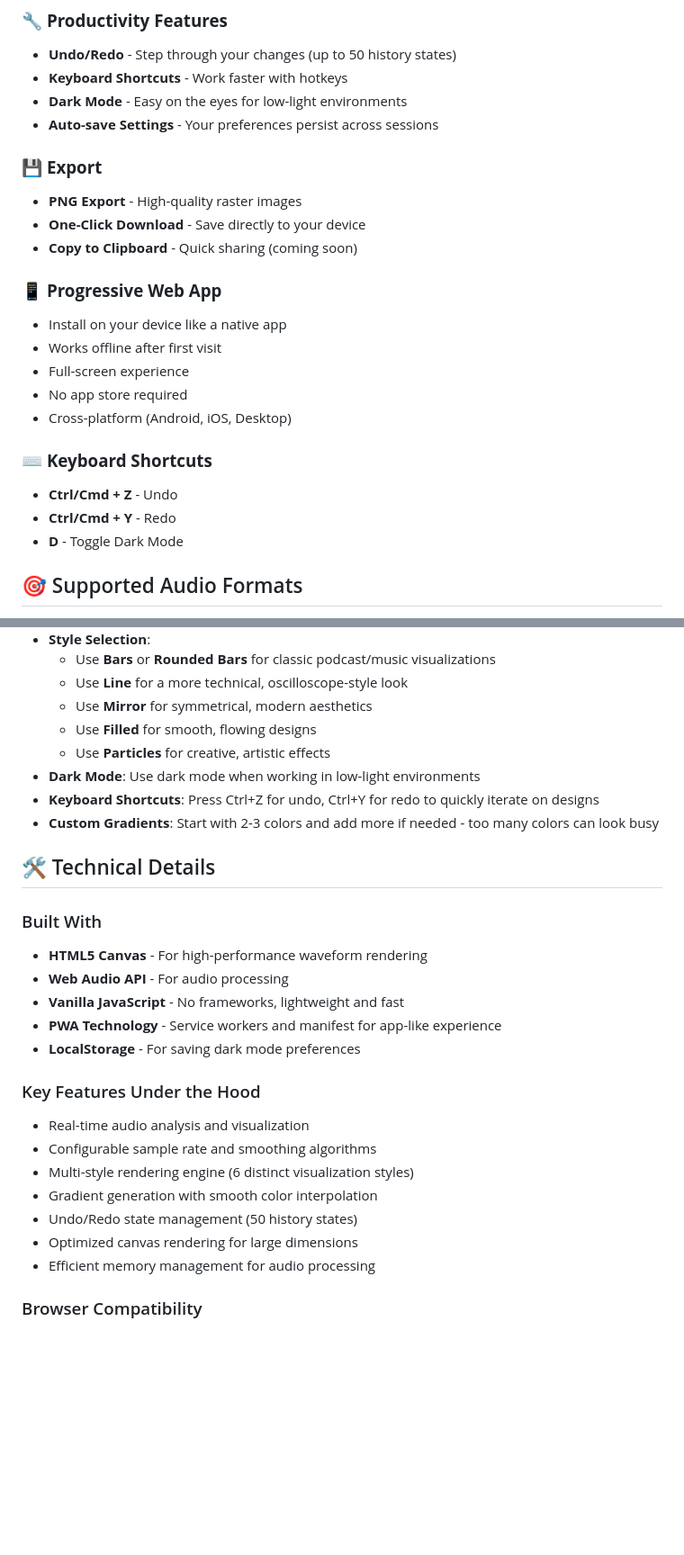
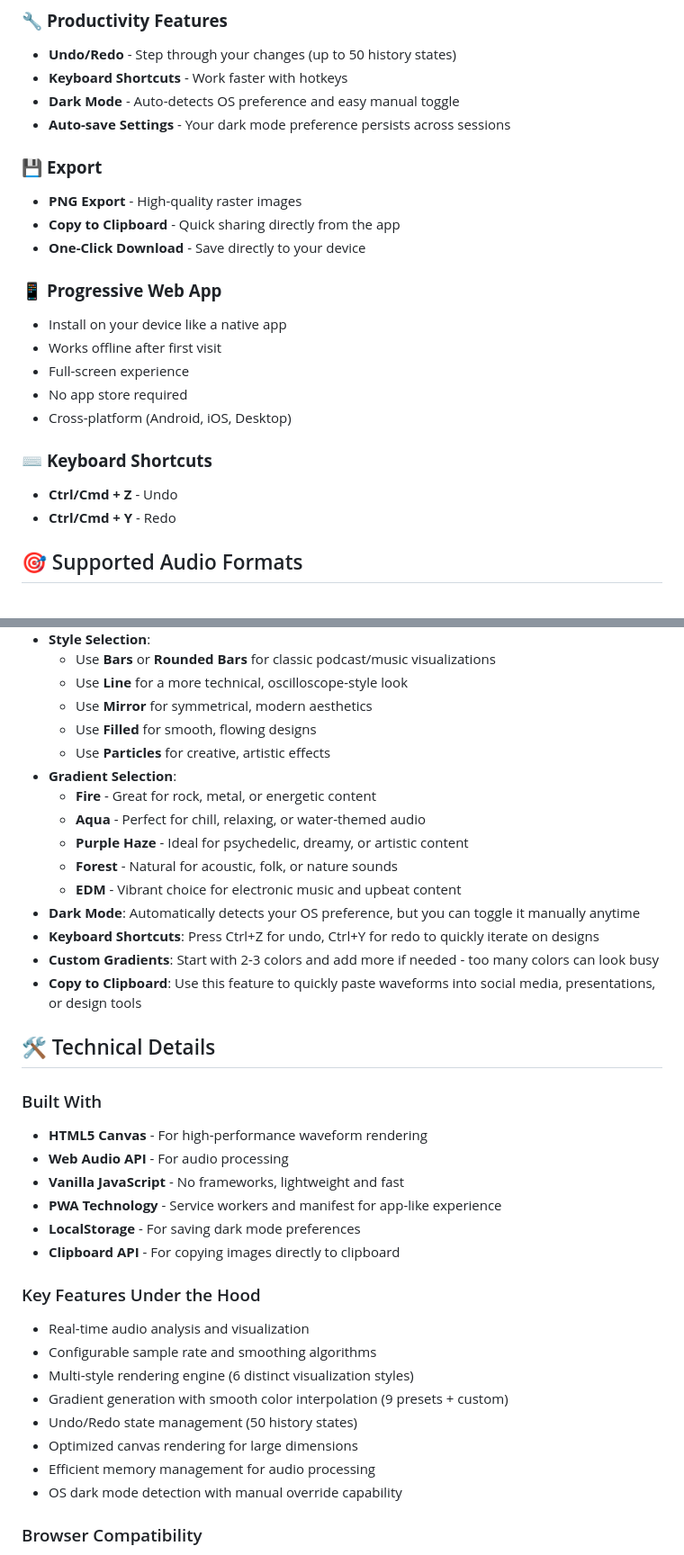
Before and after one commit to Death259/Audio-Waveform-Generator, a Markdown page: README.md, 2 parts joined by grey strips. Shown at 90% size. Drawn GitHub-style; blank space fills up the shorter version.

```diff
--- a/README.md
+++ b/README.md
@@ -36,13 +36,13 @@ A beautiful, feature-rich Progressive Web App (PWA) that generates stunning wave
 ### 🔧 **Productivity Features**
 - **Undo/Redo** - Step through your changes (up to 50 history states)
 - **Keyboard Shortcuts** - Work faster with hotkeys
-- **Dark Mode** - Easy on the eyes for low-light environments
-- **Auto-save Settings** - Your preferences persist across sessions
+- **Dark Mode** - Auto-detects OS preference and easy manual toggle
+- **Auto-save Settings** - Your dark mode preference persists across sessions
 
 ### 💾 **Export**
 - **PNG Export** - High-quality raster images
+- **Copy to Clipboard** - Quick sharing directly from the app
 - **One-Click Download** - Save directly to your device
-- **Copy to Clipboard** - Quick sharing (coming soon)
 
 ### 📱 **Progressive Web App**
 - Install on your device like a native app
@@ -54,7 +54,6 @@ A beautiful, feature-rich Progressive Web App (PWA) that generates stunning wave
 ### ⌨️ **Keyboard Shortcuts**
 - **Ctrl/Cmd + Z** - Undo
 - **Ctrl/Cmd + Y** - Redo
-- **D** - Toggle Dark Mode
 
 ## 🎯 Supported Audio Formats
 
@@ -142,9 +149,16 @@ Simply visit the live app and start creating waveforms immediately:
   - Use **Mirror** for symmetrical, modern aesthetics
   - Use **Filled** for smooth, flowing designs
   - Use **Particles** for creative, artistic effects
-- **Dark Mode**: Use dark mode when working in low-light environments
+- **Gradient Selection**:
+  - **Fire** - Great for rock, metal, or energetic content
+  - **Aqua** - Perfect for chill, relaxing, or water-themed audio
+  - **Purple Haze** - Ideal for psychedelic, dreamy, or artistic content
+  - **Forest** - Natural for acoustic, folk, or nature sounds
+  - **EDM** - Vibrant choice for electronic music and upbeat content
+- **Dark Mode**: Automatically detects your OS preference, but you can toggle it manually anytime
 - **Keyboard Shortcuts**: Press Ctrl+Z for undo, Ctrl+Y for redo to quickly iterate on designs
 - **Custom Gradients**: Start with 2-3 colors and add more if needed - too many colors can look busy
+- **Copy to Clipboard**: Use this feature to quickly paste waveforms into social media, presentations, or design tools
 
 ## 🛠️ Technical Details
 
@@ -155,16 +169,18 @@ Simply visit the live app and start creating waveforms immediately:
 - **Vanilla JavaScript** - No frameworks, lightweight and fast
 - **PWA Technology** - Service workers and manifest for app-like experience
 - **LocalStorage** - For saving dark mode preferences
+- **Clipboard API** - For copying images directly to clipboard
 
 ### Key Features Under the Hood
 
 - Real-time audio analysis and visualization
 - Configurable sample rate and smoothing algorithms
 - Multi-style rendering engine (6 distinct visualization styles)
-- Gradient generation with smooth color interpolation
+- Gradient generation with smooth color interpolation (9 presets + custom)
 - Undo/Redo state management (50 history states)
 - Optimized canvas rendering for large dimensions
 - Efficient memory management for audio processing
+- OS dark mode detection with manual override capability
 
 ### Browser Compatibility
 
```
Also changed, not shown: other parts of README.md (+14 -6 lines).
